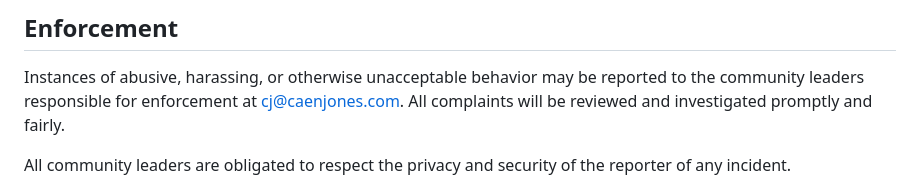
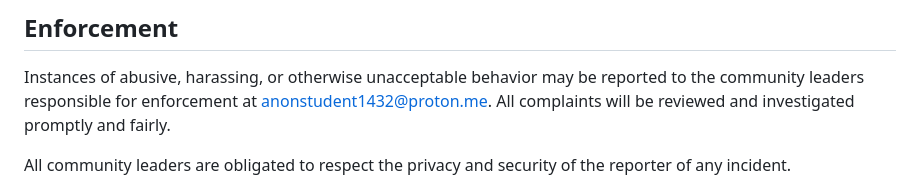
Before and after one commit to CaenJones/EaglercraftX-1.19-Server, a Markdown page: CODE_OF_CONDUCT.md, the part around the change. GitHub-like rendering.

```diff
--- a/CODE_OF_CONDUCT.md
+++ b/CODE_OF_CONDUCT.md
@@ -60,7 +60,7 @@ representative at an online or offline event.
 
 Instances of abusive, harassing, or otherwise unacceptable behavior may be
 reported to the community leaders responsible for enforcement at
-cj@caenjones.com.
+anonstudent1432@proton.me.
 All complaints will be reviewed and investigated promptly and fairly.
 
 All community leaders are obligated to respect the privacy and security of the
```
